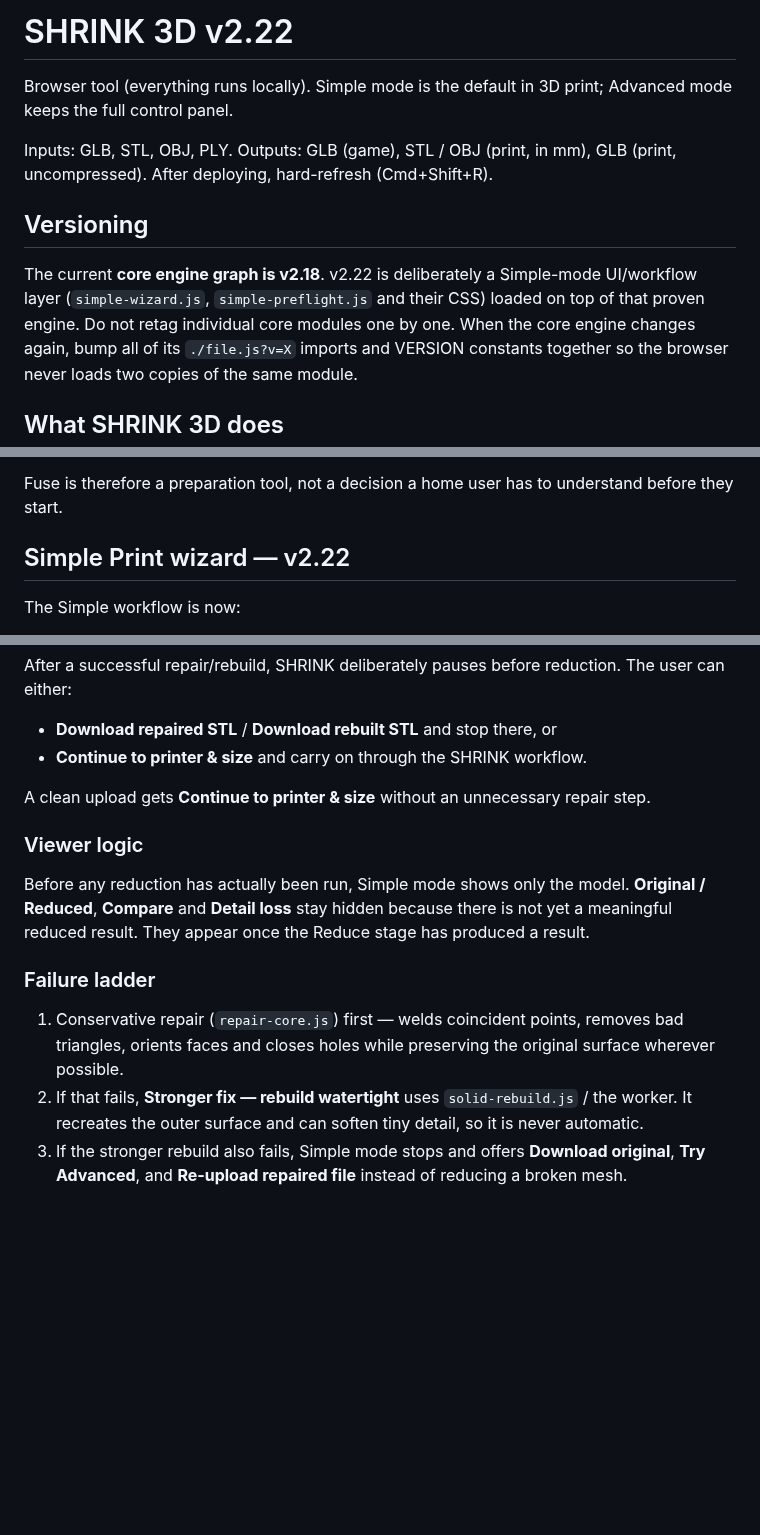
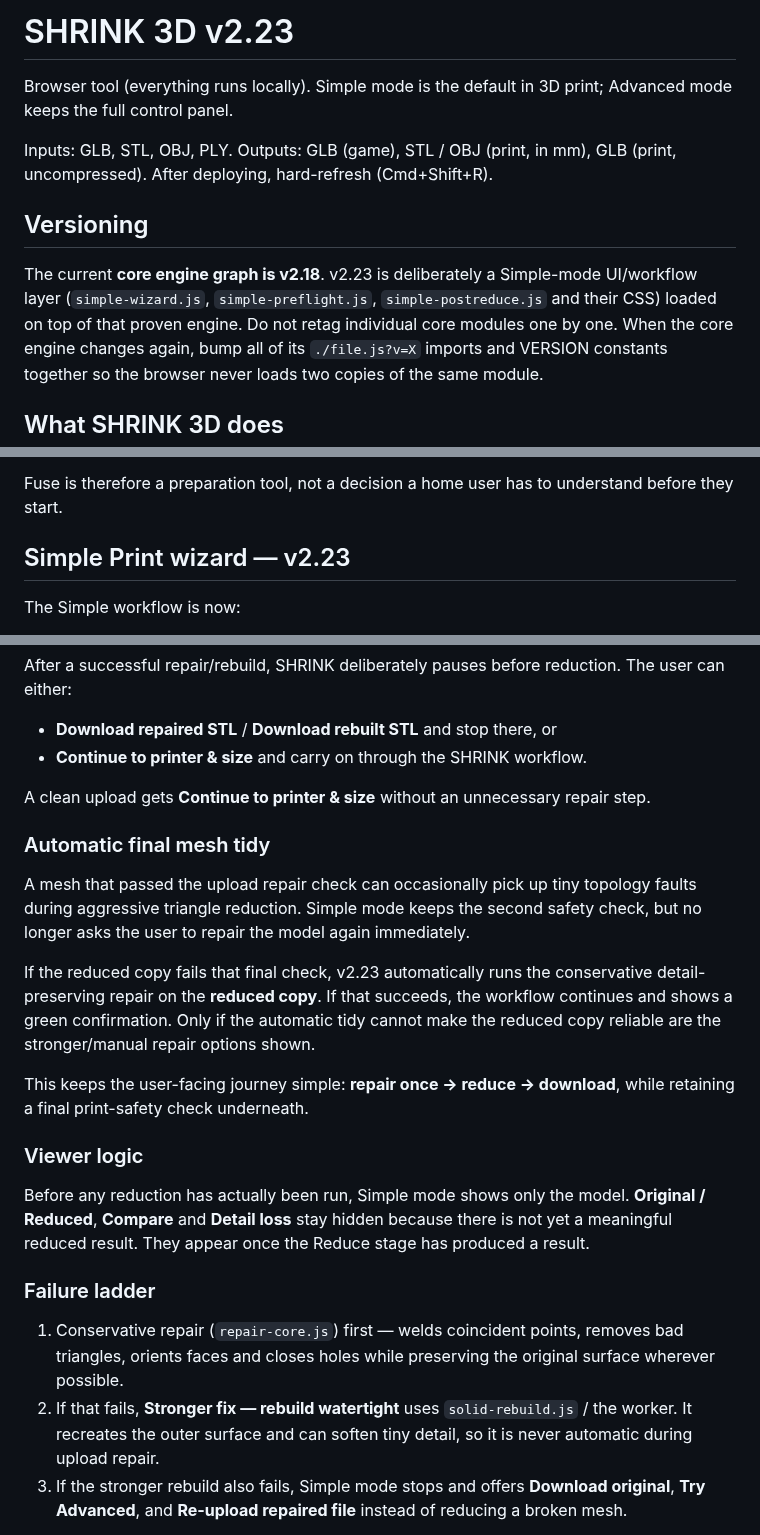
Before and after one commit to gunpowderstudios/shrink, a Markdown page: README.md, 3 parts joined by grey strips. Drawn GitHub-style; blank space fills up the shorter version.

Commit message:
Document v2.23 automatic post-reduction mesh tidy

```diff
--- a/README.md
+++ b/README.md
@@ -1,4 +1,4 @@
-# SHRINK 3D v2.22
+# SHRINK 3D v2.23
 
 Browser tool (everything runs locally). Simple mode is the default in 3D print; Advanced mode keeps the full control panel.
 
@@ -6,7 +6,7 @@ Inputs: GLB, STL, OBJ, PLY. Outputs: GLB (game), STL / OBJ (print, in mm), GLB (
 After deploying, hard-refresh (Cmd+Shift+R).
 
 ## Versioning
-The current **core engine graph is v2.18**. v2.22 is deliberately a Simple-mode UI/workflow layer (`simple-wizard.js`, `simple-preflight.js` and their CSS) loaded on top of that proven engine.
+The current **core engine graph is v2.18**. v2.23 is deliberately a Simple-mode UI/workflow layer (`simple-wizard.js`, `simple-preflight.js`, `simple-postreduce.js` and their CSS) loaded on top of that proven engine.
 Do not retag individual core modules one by one. When the core engine changes again, bump all of its `./file.js?v=X` imports and VERSION constants together so the browser never loads two copies of the same module.
 
 ## What SHRINK 3D does
@@ -17,7 +17,7 @@ Simple Print is organised around three jobs:
 
 Fuse is therefore a preparation tool, not a decision a home user has to understand before they start.
 
-## Simple Print wizard — v2.22
+## Simple Print wizard — v2.23
 The Simple workflow is now:
 1. **Check / Repair** — every upload is checked immediately. If the mesh is healthy, SHRINK says so. If it needs repair, the next stage remains locked until the conservative repair succeeds or the stronger watertight rebuild succeeds.
 2. **Printer & size** — choose Resin/FDM, finished height, optional printer size and desired detail.
@@ -31,12 +31,19 @@ After a successful repair/rebuild, SHRINK deliberately pauses before reduction.
 
 A clean upload gets **Continue to printer & size** without an unnecessary repair step.
 
+### Automatic final mesh tidy
+A mesh that passed the upload repair check can occasionally pick up tiny topology faults during aggressive triangle reduction. Simple mode keeps the second safety check, but no longer asks the user to repair the model again immediately.
+
+If the reduced copy fails that final check, v2.23 automatically runs the conservative detail-preserving repair on the **reduced copy**. If that succeeds, the workflow continues and shows a green confirmation. Only if the automatic tidy cannot make the reduced copy reliable are the stronger/manual repair options shown.
+
+This keeps the user-facing journey simple: **repair once → reduce → download**, while retaining a final print-safety check underneath.
+
 ### Viewer logic
 Before any reduction has actually been run, Simple mode shows only the model. **Original / Reduced**, **Compare** and **Detail loss** stay hidden because there is not yet a meaningful reduced result. They appear once the Reduce stage has produced a result.
 
 ### Failure ladder
 1. Conservative repair (`repair-core.js`) first — welds coincident points, removes bad triangles, orients faces and closes holes while preserving the original surface wherever possible.
-2. If that fails, **Stronger fix — rebuild watertight** uses `solid-rebuild.js` / the worker. It recreates the outer surface and can soften tiny detail, so it is never automatic.
+2. If that fails, **Stronger fix — rebuild watertight** uses `solid-rebuild.js` / the worker. It recreates the outer surface and can soften tiny detail, so it is never automatic during upload repair.
 3. If the stronger rebuild also fails, Simple mode stops and offers **Download original**, **Try Advanced**, and **Re-upload repaired file** instead of reducing a broken mesh.
 
 Separate closed printable pieces are allowed through the health check; they do not have to be fused merely to continue.
```
